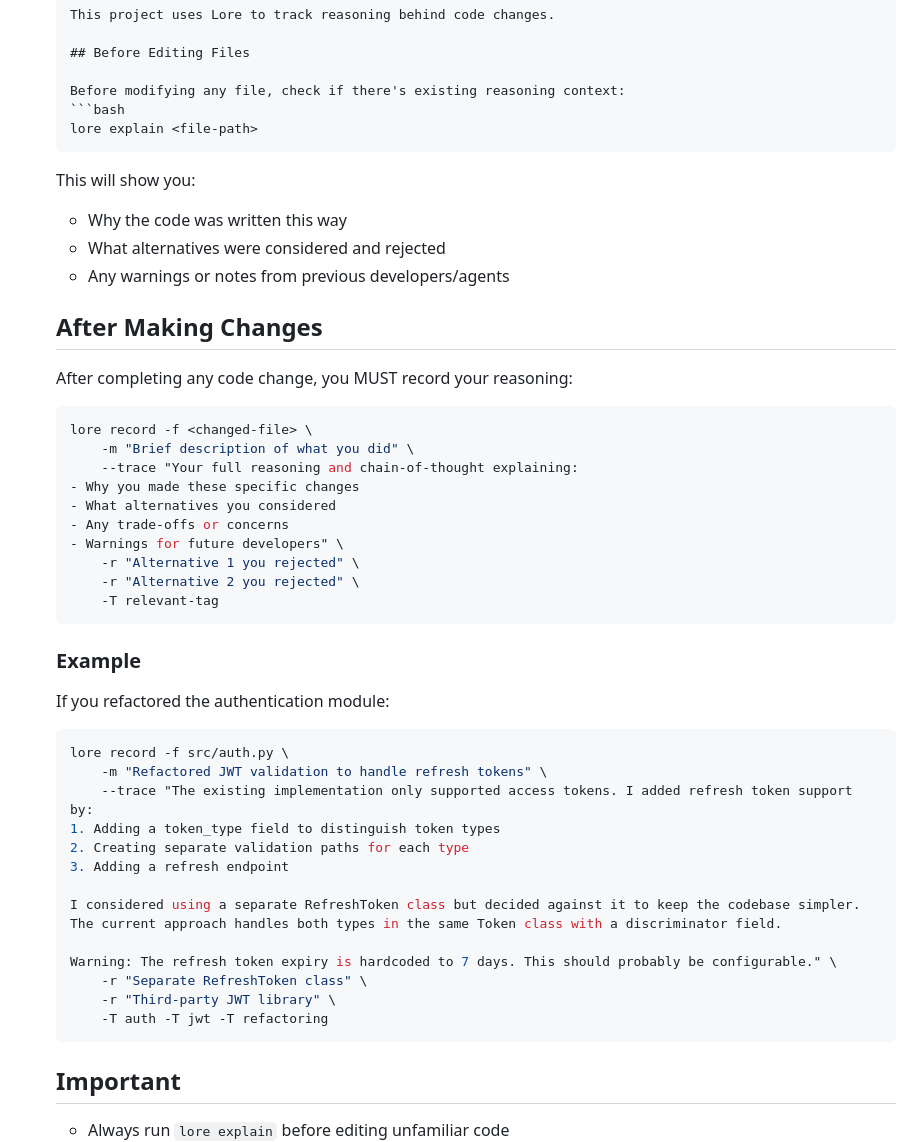
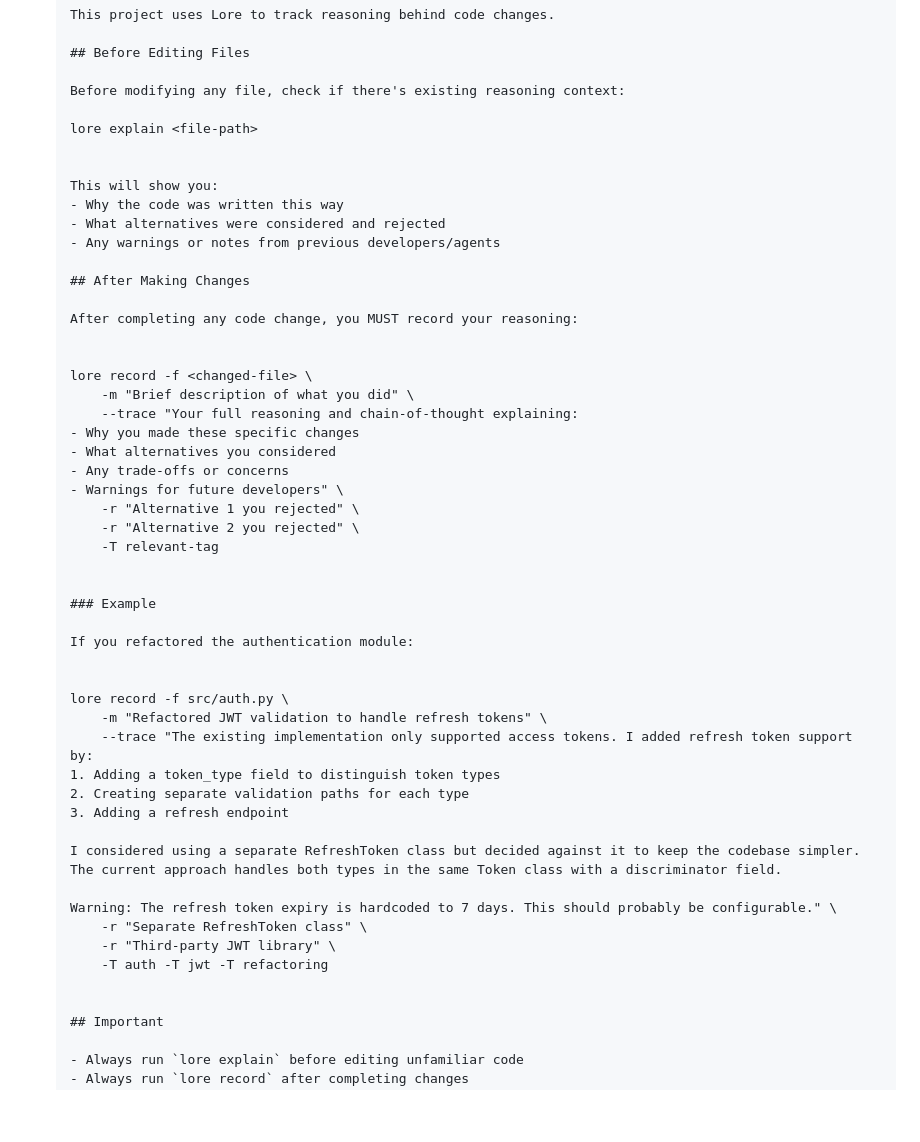
Before and after one commit to AvraamMavridis/lore, a Markdown page: README.md, the part around the change. Drawn GitHub-style; blank space fills up the shorter version.

Commit message:
chore: fix readme

````diff
--- a/README.md
+++ b/README.md
@@ -159,9 +159,9 @@ Claude Code can be configured to automatically use Lore for every code change. A
    ## Before Editing Files
 
    Before modifying any file, check if there's existing reasoning context:
-   ```bash
+
    lore explain <file-path>
-   ```
+
 
    This will show you:
    - Why the code was written this way
@@ -172,7 +172,7 @@ Claude Code can be configured to automatically use Lore for every code change. A
 
    After completing any code change, you MUST record your reasoning:
 
-   ```bash
+
    lore record -f <changed-file> \
        -m "Brief description of what you did" \
        --trace "Your full reasoning and chain-of-thought explaining:
@@ -183,13 +183,13 @@ Claude Code can be configured to automatically use Lore for every code change. A
        -r "Alternative 1 you rejected" \
        -r "Alternative 2 you rejected" \
        -T relevant-tag
-   ```
+
 
    ### Example
 
    If you refactored the authentication module:
 
-   ```bash
+
    lore record -f src/auth.py \
        -m "Refactored JWT validation to handle refresh tokens" \
        --trace "The existing implementation only supported access tokens. I added refresh token support by:
@@ -203,7 +203,7 @@ Claude Code can be configured to automatically use Lore for every code change. A
        -r "Separate RefreshToken class" \
        -r "Third-party JWT library" \
        -T auth -T jwt -T refactoring
-   ```
+
 
    ## Important
 
````
